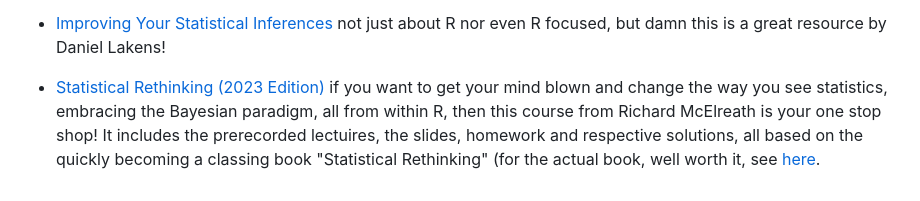
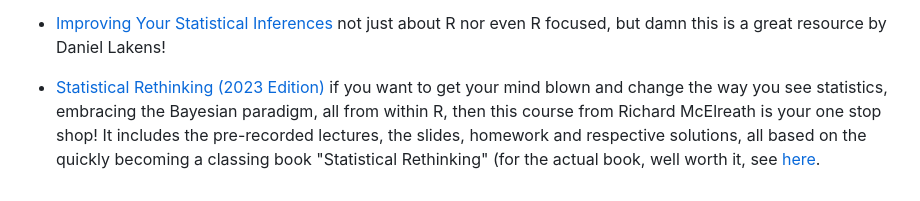
Before and after one commit to TiagoAMarques/AnIntro2RTutorial, a Markdown page: README.md, the part around the change. Drawn GitHub-style.

Commit message:
typos corrected

```diff
--- a/README.md
+++ b/README.md
@@ -76,4 +76,4 @@ This is a non-exhaustive, non-comprehensive and quite random list of R (and rela
 
 - [Improving Your Statistical Inferences](https://lakens.github.io/statistical_inferences/) not just about R nor even R focused, but damn this is a great resource by Daniel Lakens!
 
-- [Statistical Rethinking (2023 Edition)](https://github.com/rmcelreath/stat_rethinking_2023) if you want to get your mind blown and change the way you see statistics, embracing the Bayesian paradigm, all from within R, then this course from Richard McElreath is your one stop shop! It includes the prerecorded lectuires, the slides, homework and respective solutions, all based on the quickly becoming a classing book "Statistical Rethinking" (for the actual book, well worth it, see [here](https://xcelab.net/rm/statistical-rethinking/).
+- [Statistical Rethinking (2023 Edition)](https://github.com/rmcelreath/stat_rethinking_2023) if you want to get your mind blown and change the way you see statistics, embracing the Bayesian paradigm, all from within R, then this course from Richard McElreath is your one stop shop! It includes the pre-recorded lectures, the slides, homework and respective solutions, all based on the quickly becoming a classing book "Statistical Rethinking" (for the actual book, well worth it, see [here](https://xcelab.net/rm/statistical-rethinking/).
```
